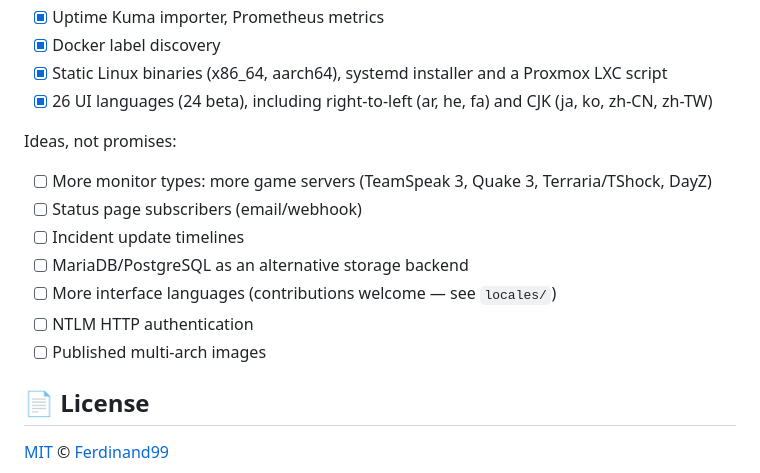
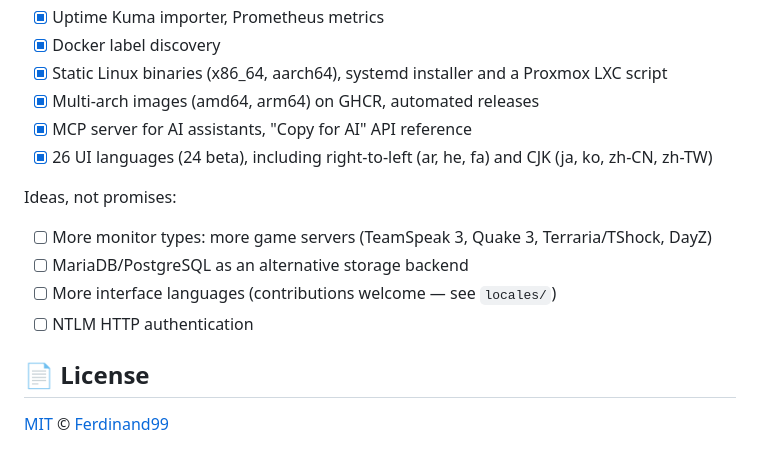
Before and after one commit to Ferdinand99/Vigilant-Vole, a Markdown page: README.md, the part around the change. Drawn GitHub-style.

Commit message:
docs: tidy the README roadmap

```diff
--- a/README.md
+++ b/README.md
@@ -556,17 +556,16 @@ Done:
 - [x] Uptime Kuma importer, Prometheus metrics
 - [x] Docker label discovery
 - [x] Static Linux binaries (x86_64, aarch64), systemd installer and a Proxmox LXC script
+- [x] Multi-arch images (amd64, arm64) on GHCR, automated releases
+- [x] MCP server for AI assistants, "Copy for AI" API reference
 - [x] 26 UI languages (24 beta), including right-to-left (ar, he, fa) and CJK (ja, ko, zh-CN, zh-TW)
 
 Ideas, not promises:
 
 - [ ] More monitor types: more game servers (TeamSpeak 3, Quake 3, Terraria/TShock, DayZ)
-- [ ] Status page subscribers (email/webhook)
-- [ ] Incident update timelines
 - [ ] MariaDB/PostgreSQL as an alternative storage backend
 - [ ] More interface languages (contributions welcome — see `locales/`)
 - [ ] NTLM HTTP authentication
-- [ ] Published multi-arch images
 
 ## 📄 License
 
```
